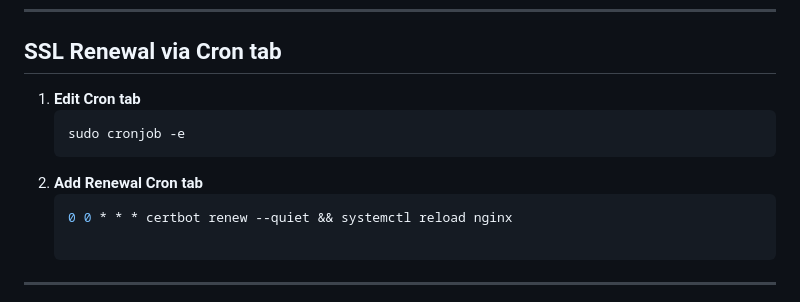
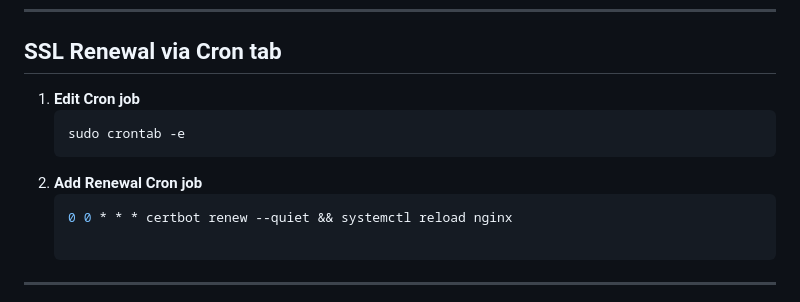
Before and after one commit to Adepetu-Oluwasegun/my-nginx-website-landing-page, a Markdown page: README.md, the part around the change. GitHub-like rendering.

````diff
--- a/README.md
+++ b/README.md
@@ -131,10 +131,10 @@ This project involves provisioning a Linux server on AWS, installing a web serve
 ---
 
 ## SSL Renewal via Cron tab
-1. **Edit Cron tab**
+1. **Edit Cron job**
    ```bash
-   sudo cronjob -e
-2. **Add Renewal Cron tab**
+   sudo crontab -e
+2. **Add Renewal Cron job**
    ```bash
    0 0 * * * certbot renew --quiet && systemctl reload nginx
 
````
